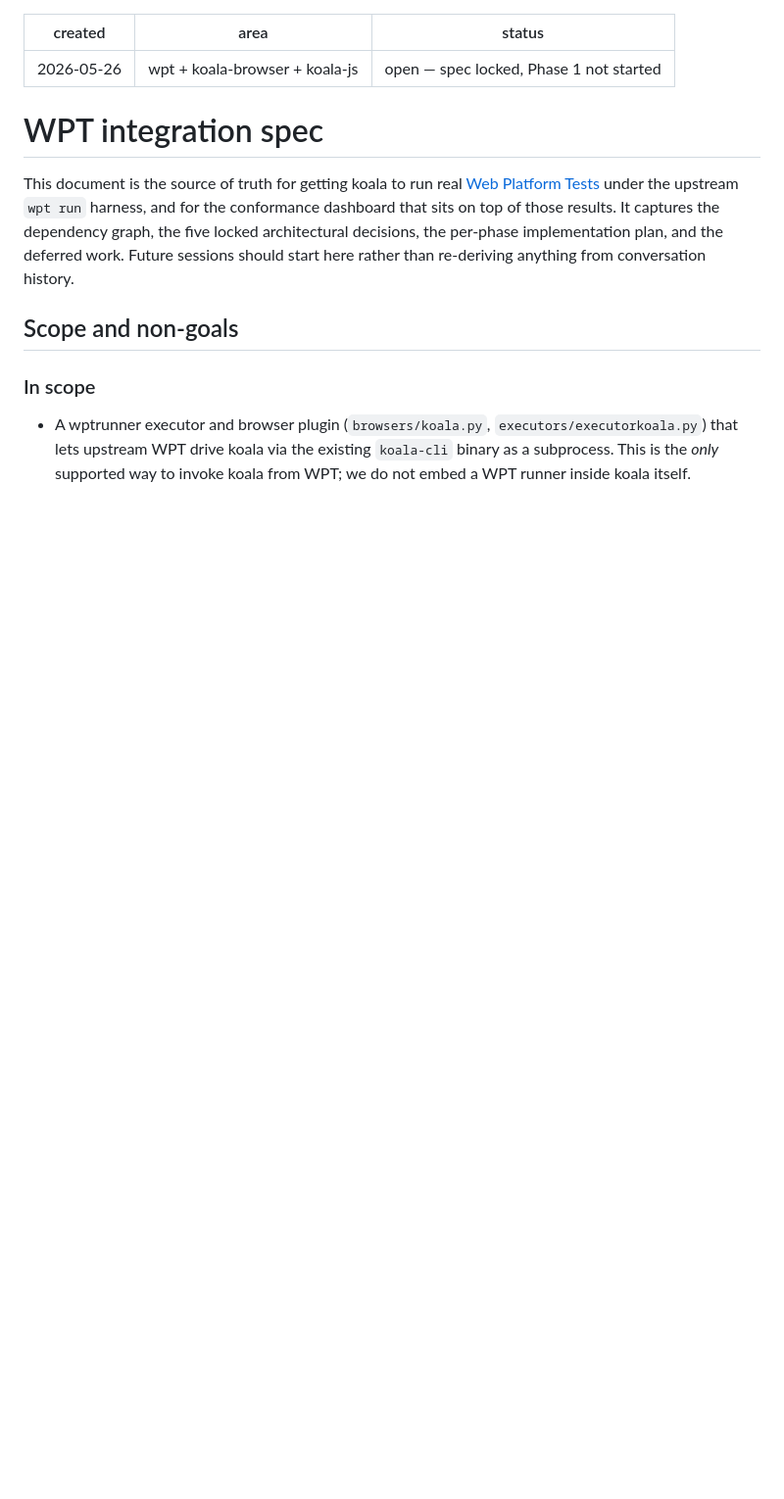
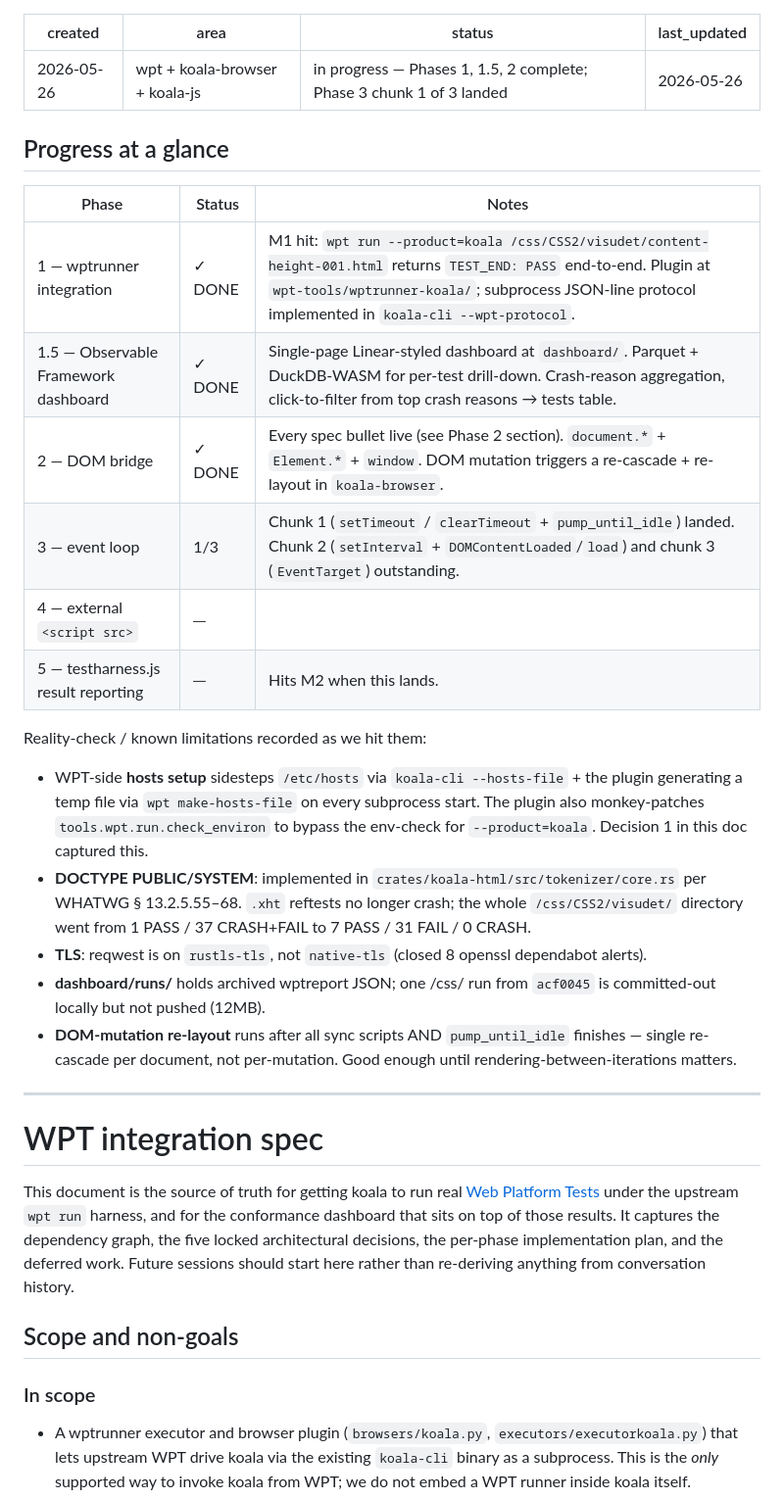
Before and after one commit to AlvinKuruvilla/koala, a Markdown page: project-memory/wpt-integration-spec.md, the part around the change. Shown at 98% size. Rendered like a GitHub page; blank space fills up the shorter version.

Commit message:
docs(project-memory): update WPT spec status — Phases 1, 1.5, 2 done; 3 chunk 1 done
Status field went from "spec locked, Phase 1 not started" to
"in progress — Phases 1, 1.5, 2 complete; Phase 3 chunk 1 of 3
landed". Added a "Progress at a glance" table at the top of the
doc with one row per phase plus a short notes column, and a
"Reality-check / known limitations" list capturing decisions we
made along the way (hosts handling, DOCTYPE PUBLIC/SYSTEM work,
rustls swap, mutation re-layout strategy).

Memory side: two new project memories at
~/.claude/projects/-Users-alvinkuruvilla-Dev-koala/memory/

  - project_wpt_progress.md — pointer to this spec for "where
    are we?" check-ins
  - pattern_boa_gc_bridge.md — storing JsFunctions across script
    ticks via a JS-side hidden array (background for the timer
    scheduler)
  - pattern_thread_local_guard.md — the Rust-side cross-closure
    state pattern (used by dom_handle + scheduler)

MEMORY.md index updated with pointers to all three plus a short
"koala-js DOM bridge" section pointing at the post-Phase-2
module layout.

Co-Authored-By: Claude Opus 4.7 (1M context) <noreply@anthropic.com>

```diff
--- a/project-memory/wpt-integration-spec.md
+++ b/project-memory/wpt-integration-spec.md
@@ -1,8 +1,31 @@
 ---
 created: 2026-05-26
 area: wpt + koala-browser + koala-js
-status: open — spec locked, Phase 1 not started
+status: in progress — Phases 1, 1.5, 2 complete; Phase 3 chunk 1 of 3 landed
+last_updated: 2026-05-26
 ---
+
+## Progress at a glance
+
+| Phase | Status | Notes |
+|------|--------|-------|
+| 1   — wptrunner integration            | ✓ DONE | M1 hit: `wpt run --product=koala /css/CSS2/visudet/content-height-001.html` returns `TEST_END: PASS` end-to-end. Plugin at `wpt-tools/wptrunner-koala/`; subprocess JSON-line protocol implemented in `koala-cli --wpt-protocol`. |
+| 1.5 — Observable Framework dashboard  | ✓ DONE | Single-page Linear-styled dashboard at `dashboard/`. Parquet + DuckDB-WASM for per-test drill-down. Crash-reason aggregation, click-to-filter from top crash reasons → tests table. |
+| 2   — DOM bridge                       | ✓ DONE | Every spec bullet live (see Phase 2 section). `document.*` + `Element.*` + `window`. DOM mutation triggers a re-cascade + re-layout in `koala-browser`. |
+| 3   — event loop                       | 1/3    | Chunk 1 (`setTimeout` / `clearTimeout` + `pump_until_idle`) landed. Chunk 2 (`setInterval` + `DOMContentLoaded`/`load`) and chunk 3 (`EventTarget`) outstanding. |
+| 4   — external `<script src>`         | ─      |  |
+| 5   — testharness.js result reporting | ─      | Hits M2 when this lands. |
+
+Reality-check / known limitations recorded as we hit them:
+
+- WPT-side **hosts setup** sidesteps `/etc/hosts` via `koala-cli --hosts-file` + the plugin generating a temp file via `wpt make-hosts-file` on every subprocess start. The plugin also monkey-patches `tools.wpt.run.check_environ` to bypass the env-check for `--product=koala`. Decision 1 in this doc captured this.
+- **DOCTYPE PUBLIC/SYSTEM**: implemented in `crates/koala-html/src/tokenizer/core.rs` per WHATWG § 13.2.5.55–68. `.xht` reftests no longer crash; the whole `/css/CSS2/visudet/` directory went from 1 PASS / 37 CRASH+FAIL to 7 PASS / 31 FAIL / 0 CRASH.
+- **TLS**: reqwest is on `rustls-tls`, not `native-tls` (closed 8 openssl dependabot alerts).
+- **dashboard/runs/** holds archived wptreport JSON; one /css/ run from `acf0045` is committed-out locally but not pushed (12MB).
+- **DOM-mutation re-layout** runs after all sync scripts AND `pump_until_idle` finishes — single re-cascade per document, not per-mutation. Good enough until rendering-between-iterations matters.
+
+---
+
 
 # WPT integration spec
 
```
